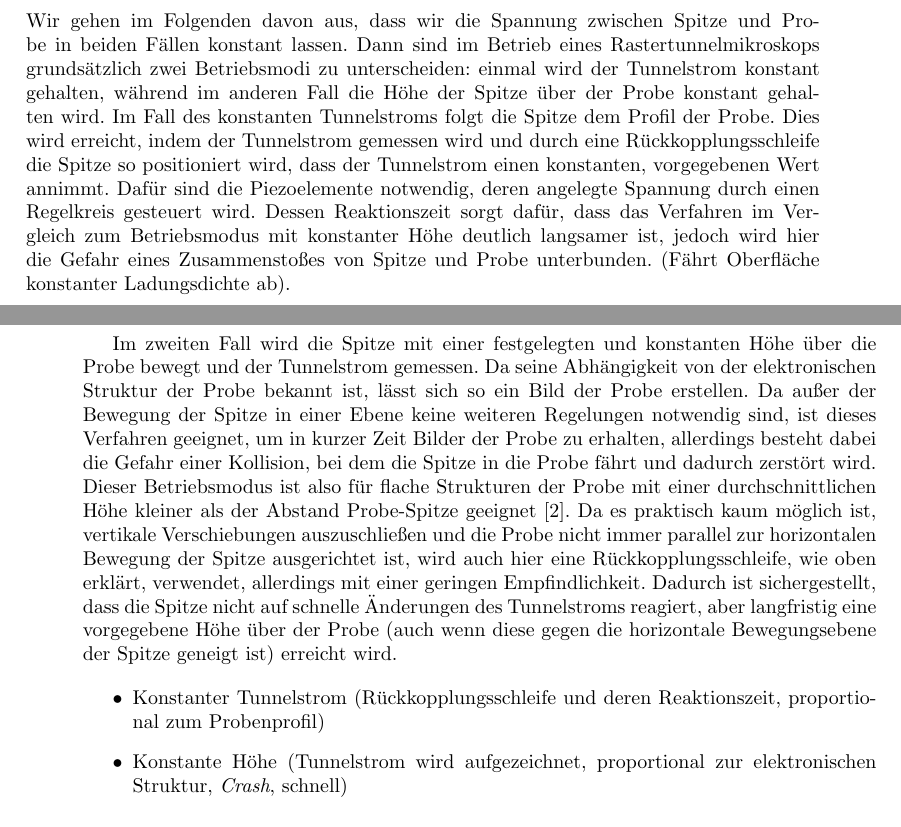
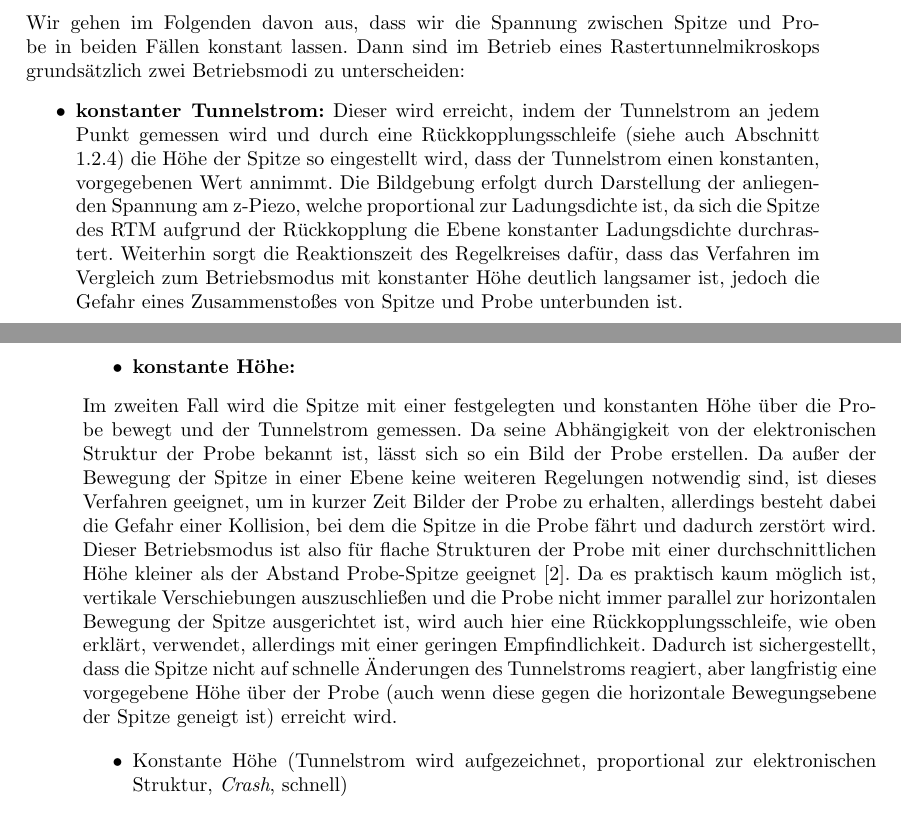
Before and after one commit to chrisdeutsch/phys412, a LaTeX paper (Rastertunnelmikroskopie/bericht.tex): two parts of pages 3 and 4 of 7, joined at a grey line, cut so that both start at the same text. Compiled offline with pdfLaTeX.

Commit message:
Modi Pt. 1: konstanter Tunnelstrom

```diff
--- a/Rastertunnelmikroskopie/bericht.tex
+++ b/Rastertunnelmikroskopie/bericht.tex
@@ -128,13 +128,13 @@ Dieser Effekt führt bei makroskopischen Objekten zu einer sehr kleinen Längen
 \label{sec:betriebsmodi}
 Wir gehen im Folgenden davon aus, dass wir die Spannung zwischen Spitze und Probe in beiden Fällen konstant lassen.
 Dann sind im Betrieb eines Rastertunnelmikroskops grundsätzlich zwei Betriebsmodi zu unterscheiden:
-einmal wird der Tunnelstrom konstant gehalten, während im anderen Fall die Höhe der Spitze über der Probe konstant gehalten wird.
-Im Fall des konstanten Tunnelstroms folgt die Spitze dem Profil der Probe.
-Dies wird erreicht, indem der Tunnelstrom gemessen wird und durch eine Rückkopplungsschleife die Spitze so positioniert wird, dass der Tunnelstrom einen konstanten, vorgegebenen Wert annimmt.
-Dafür sind die Piezoelemente notwendig, deren angelegte Spannung durch einen Regelkreis gesteuert wird.
-Dessen Reaktionszeit sorgt dafür, dass das Verfahren im Vergleich zum Betriebsmodus mit konstanter Höhe deutlich langsamer ist, jedoch wird hier die Gefahr eines Zusammenstoßes von Spitze und Probe  unterbunden.
-(Fährt Oberfläche konstanter Ladungsdichte ab).
+\begin{itemize}
+  \item \textbf{konstanter Tunnelstrom:} Dieser wird erreicht, indem der Tunnelstrom an jedem Punkt gemessen wird und durch eine Rückkopplungsschleife (siehe auch Abschnitt \ref{sssec:Regelkreis}) die Höhe der Spitze so eingestellt wird, dass der Tunnelstrom einen konstanten, vorgegebenen Wert annimmt.
+Die Bildgebung erfolgt durch Darstellung der anliegenden Spannung am z-Piezo, welche proportional zur Ladungsdichte ist, da sich die Spitze des RTM aufgrund der Rückkopplung die Ebene konstanter Ladungsdichte durchrastert.
+Weiterhin sorgt die Reaktionszeit des Regelkreises dafür, dass das Verfahren im Vergleich zum Betriebsmodus mit konstanter Höhe deutlich langsamer ist, jedoch die Gefahr eines Zusammenstoßes von Spitze und Probe unterbunden ist.
 
+  \item \textbf{konstante Höhe:}
+\end{itemize}
 Im zweiten Fall wird die Spitze mit einer festgelegten und konstanten Höhe über die Probe bewegt und der Tunnelstrom gemessen.
 Da seine Abhängigkeit von der elektronischen Struktur der Probe bekannt ist, lässt sich so ein Bild der Probe erstellen.
 Da außer der Bewegung der Spitze in einer Ebene keine weiteren Regelungen notwendig sind, ist dieses Verfahren geeignet, um in kurzer Zeit Bilder der Probe zu erhalten, allerdings besteht dabei die Gefahr einer Kollision, bei dem die Spitze in die Probe fährt und dadurch zerstört wird.
@@ -142,7 +142,6 @@ Dieser Betriebsmodus ist also für flache Strukturen der Probe mit einer durchsc
 Da es praktisch kaum möglich ist, vertikale Verschiebungen auszuschließen und die Probe nicht immer parallel zur horizontalen Bewegung der Spitze ausgerichtet ist, wird auch hier eine Rückkopplungsschleife, wie oben erklärt, verwendet, allerdings mit einer geringen Empfindlichkeit. Dadurch ist sichergestellt, dass die Spitze nicht auf schnelle Änderungen des Tunnelstroms reagiert, aber langfristig eine vorgegebene Höhe über der Probe (auch wenn diese gegen die horizontale Bewegungsebene der Spitze geneigt ist) erreicht wird.
 
 \begin{itemize}
-  \item Konstanter Tunnelstrom (Rückkopplungsschleife und deren Reaktionszeit, proportional zum Probenprofil)
   \item Konstante Höhe (Tunnelstrom wird aufgezeichnet, proportional zur elektronischen Struktur, \emph{Crash}, schnell)
 \end{itemize}
 
```
Also changed, not shown: Rastertunnelmikroskopie/bericht.tex (1 more changed lines).
